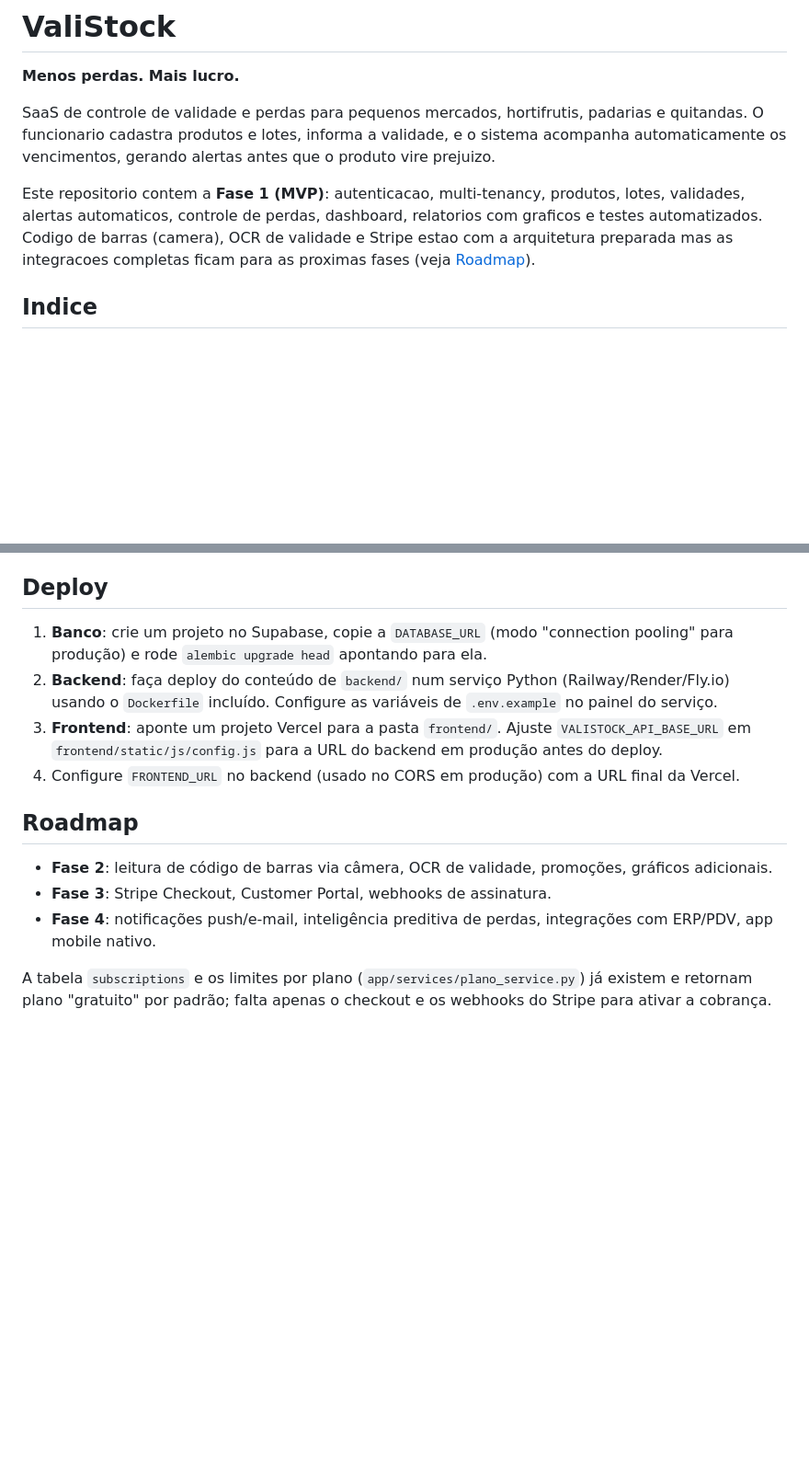
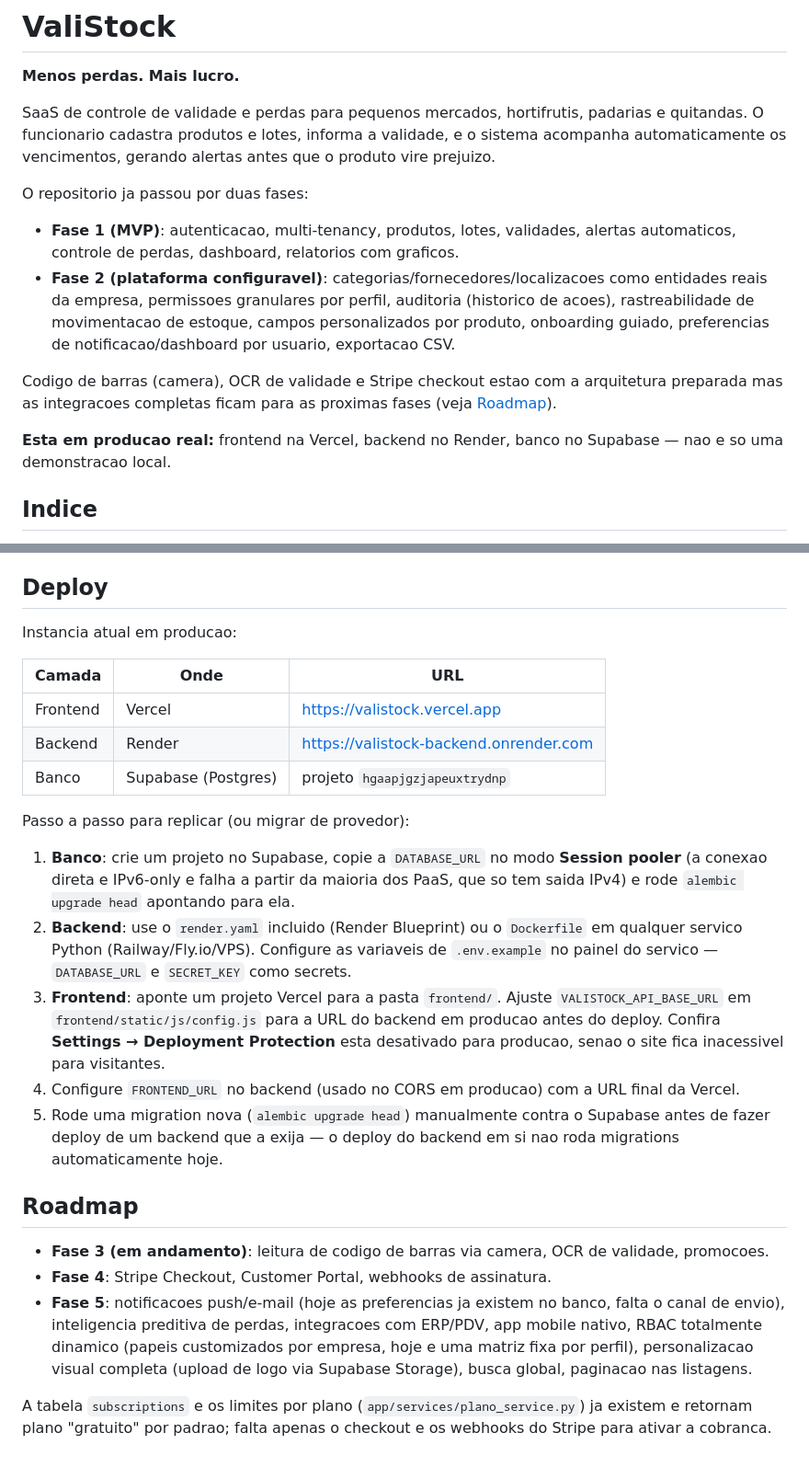
Before and after one commit to Guttzsz/valistock, a Markdown page: README.md, 2 parts joined by grey strips. Shown at 92% size. Drawn GitHub-style; blank space fills up the shorter version.

```diff
--- a/README.md
+++ b/README.md
@@ -4,7 +4,14 @@
 
 SaaS de controle de validade e perdas para pequenos mercados, hortifrutis, padarias e quitandas. O funcionario cadastra produtos e lotes, informa a validade, e o sistema acompanha automaticamente os vencimentos, gerando alertas antes que o produto vire prejuizo.
 
-Este repositorio contem a **Fase 1 (MVP)**: autenticacao, multi-tenancy, produtos, lotes, validades, alertas automaticos, controle de perdas, dashboard, relatorios com graficos e testes automatizados. Codigo de barras (camera), OCR de validade e Stripe estao com a arquitetura preparada mas as integracoes completas ficam para as proximas fases (veja [Roadmap](#roadmap)).
+O repositorio ja passou por duas fases:
+
+- **Fase 1 (MVP)**: autenticacao, multi-tenancy, produtos, lotes, validades, alertas automaticos, controle de perdas, dashboard, relatorios com graficos.
+- **Fase 2 (plataforma configuravel)**: categorias/fornecedores/localizacoes como entidades reais da empresa, permissoes granulares por perfil, auditoria (historico de acoes), rastreabilidade de movimentacao de estoque, campos personalizados por produto, onboarding guiado, preferencias de notificacao/dashboard por usuario, exportacao CSV.
+
+Codigo de barras (camera), OCR de validade e Stripe checkout estao com a arquitetura preparada mas as integracoes completas ficam para as proximas fases (veja [Roadmap](#roadmap)).
+
+**Esta em producao real:** frontend na Vercel, backend no Render, banco no Supabase — nao e so uma demonstracao local.
 
 ## Indice
 
@@ -252,15 +306,26 @@ GET    /api/subscriptions/atual
 
 ## Deploy
 
-1. **Banco**: crie um projeto no Supabase, copie a `DATABASE_URL` (modo "connection pooling" para produção) e rode `alembic upgrade head` apontando para ela.
-2. **Backend**: faça deploy do conteúdo de `backend/` num serviço Python (Railway/Render/Fly.io) usando o `Dockerfile` incluído. Configure as variáveis de `.env.example` no painel do serviço.
-3. **Frontend**: aponte um projeto Vercel para a pasta `frontend/`. Ajuste `VALISTOCK_API_BASE_URL` em `frontend/static/js/config.js` para a URL do backend em produção antes do deploy.
-4. Configure `FRONTEND_URL` no backend (usado no CORS em produção) com a URL final da Vercel.
+Instancia atual em producao:
+
+| Camada | Onde | URL |
+|---|---|---|
+| Frontend | Vercel | https://valistock.vercel.app |
+| Backend | Render | https://valistock-backend.onrender.com |
+| Banco | Supabase (Postgres) | projeto `hgaapjgzjapeuxtrydnp` |
+
+Passo a passo para replicar (ou migrar de provedor):
+
+1. **Banco**: crie um projeto no Supabase, copie a `DATABASE_URL` no modo **Session pooler** (a conexao direta e IPv6-only e falha a partir da maioria dos PaaS, que so tem saida IPv4) e rode `alembic upgrade head` apontando para ela.
+2. **Backend**: use o `render.yaml` incluido (Render Blueprint) ou o `Dockerfile` em qualquer servico Python (Railway/Fly.io/VPS). Configure as variaveis de `.env.example` no painel do servico — `DATABASE_URL` e `SECRET_KEY` como secrets.
+3. **Frontend**: aponte um projeto Vercel para a pasta `frontend/`. Ajuste `VALISTOCK_API_BASE_URL` em `frontend/static/js/config.js` para a URL do backend em producao antes do deploy. Confira **Settings → Deployment Protection** esta desativado para producao, senao o site fica inacessivel para visitantes.
+4. Configure `FRONTEND_URL` no backend (usado no CORS em producao) com a URL final da Vercel.
+5. Rode uma migration nova (`alembic upgrade head`) manualmente contra o Supabase antes de fazer deploy de um backend que a exija — o deploy do backend em si nao roda migrations automaticamente hoje.
 
 ## Roadmap
 
-- **Fase 2**: leitura de código de barras via câmera, OCR de validade, promoções, gráficos adicionais.
-- **Fase 3**: Stripe Checkout, Customer Portal, webhooks de assinatura.
-- **Fase 4**: notificações push/e-mail, inteligência preditiva de perdas, integrações com ERP/PDV, app mobile nativo.
+- **Fase 3 (em andamento)**: leitura de codigo de barras via camera, OCR de validade, promocoes.
+- **Fase 4**: Stripe Checkout, Customer Portal, webhooks de assinatura.
+- **Fase 5**: notificacoes push/e-mail (hoje as preferencias ja existem no banco, falta o canal de envio), inteligencia preditiva de perdas, integracoes com ERP/PDV, app mobile nativo, RBAC totalmente dinamico (papeis customizados por empresa, hoje e uma matriz fixa por perfil), personalizacao visual completa (upload de logo via Supabase Storage), busca global, paginacao nas listagens.
 
-A tabela `subscriptions` e os limites por plano (`app/services/plano_service.py`) já existem e retornam plano "gratuito" por padrão; falta apenas o checkout e os webhooks do Stripe para ativar a cobrança.
+A tabela `subscriptions` e os limites por plano (`app/services/plano_service.py`) ja existem e retornam plano "gratuito" por padrao; falta apenas o checkout e os webhooks do Stripe para ativar a cobranca.
```
Also changed, not shown: other parts of README.md (+64 -17 lines).
